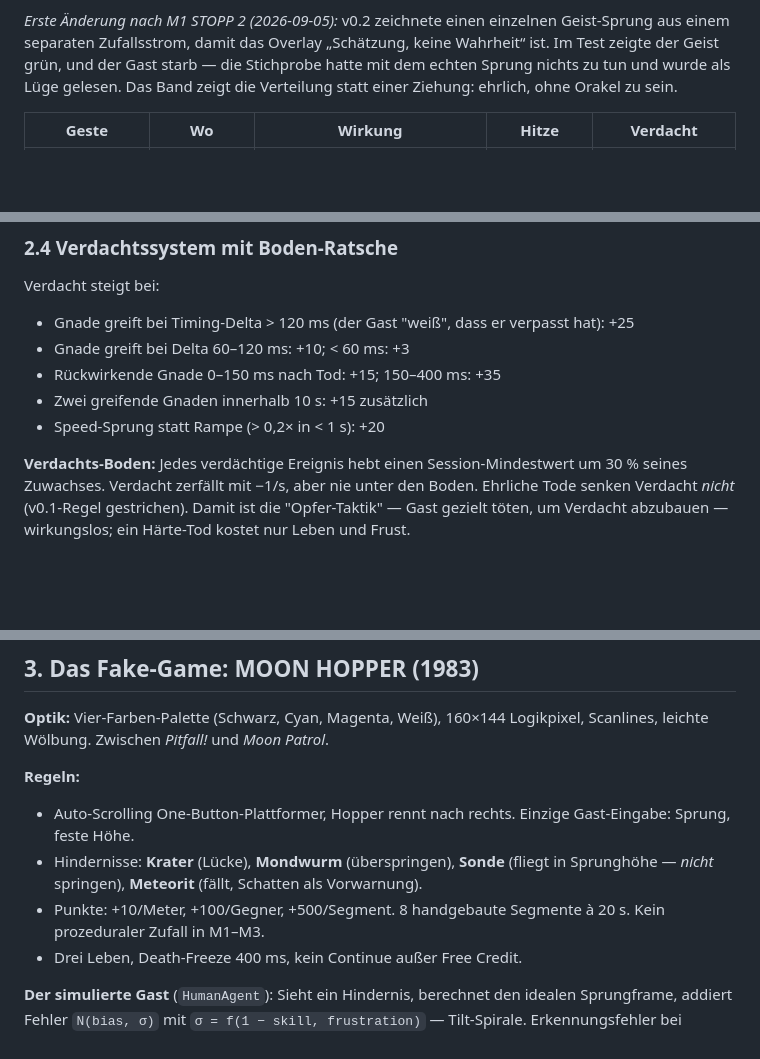
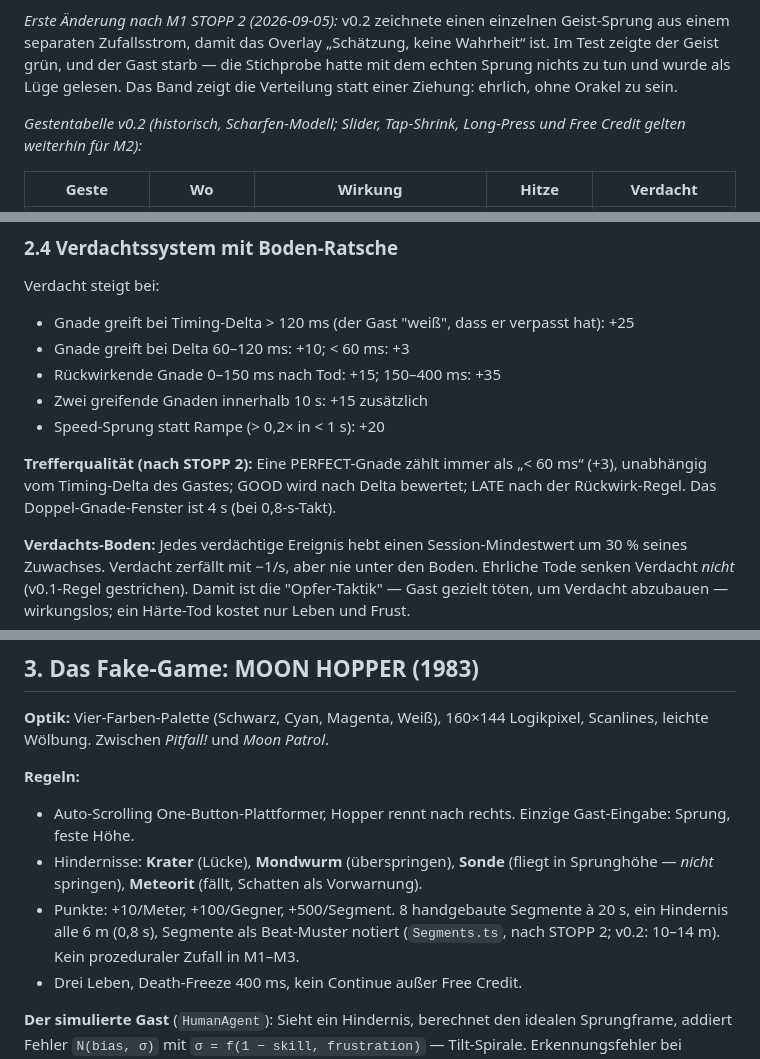
Before and after one commit to r0bsta1909/arcade-operator, a Markdown page: GDD.md, 3 parts joined by grey strips. GitHub-like rendering; blank space fills up the shorter version.

```diff
--- a/GDD.md
+++ b/GDD.md
@@ -65,6 +80,8 @@ Der CRT ist reine Ausgabe. Alle Gesten finden auf der **Hazard-Lane** statt —
 *Zweite Änderung nach STOPP 2:* Sobald der Gast sich entschieden hat (er plant seinen Sprung, wenn das Hindernis vorderster Chip wird), zeigt das Overlay **die Wahrheit**: seinen tatsächlichen Absprung als durchgezogene Kurve, grün oder rot, unter der aktuellen Manipulation. Der Chip auf der Lane trägt denselben Punkt: rot pulsierend = stirbt ohne Hilfe, grün = kommt durch. Scharfen färbt den Punkt sofort um, wenn die Gnade reicht. Das Band aus der Verteilung bleibt nur, solange der Gast noch nicht entschieden hat. Grund: Rob las das Wahrscheinlichkeits-Band als Vorhersage, und eine Vorhersage, die jedes zweite Mal „falsch“ ist, ist unlesbar. Die Entscheidung des Spielers verschiebt sich damit von „Wird er sterben?“ zu „Ist mir diese Rettung Hitze und Verdacht wert?“ — der Kern-Konflikt aus Abschnitt 0 bleibt.
 
 *Erste Änderung nach M1 STOPP 2 (2026-09-05):* v0.2 zeichnete einen einzelnen Geist-Sprung aus einem separaten Zufallsstrom, damit das Overlay „Schätzung, keine Wahrheit“ ist. Im Test zeigte der Geist grün, und der Gast starb — die Stichprobe hatte mit dem echten Sprung nichts zu tun und wurde als Lüge gelesen. Das Band zeigt die Verteilung statt einer Ziehung: ehrlich, ohne Orakel zu sein.
+
+*Gestentabelle v0.2 (historisch, Scharfen-Modell; Slider, Tap-Shrink, Long-Press und Free Credit gelten weiterhin für M2):*
 
 | Geste | Wo | Wirkung | Hitze | Verdacht |
 |---|---|---|---|---|
@@ -127,6 +144,8 @@ Verdacht steigt bei:
 - Zwei greifende Gnaden innerhalb 10 s: +15 zusätzlich
 - Speed-Sprung statt Rampe (> 0,2× in < 1 s): +20
 
+**Trefferqualität (nach STOPP 2):** Eine PERFECT-Gnade zählt immer als „< 60 ms“ (+3), unabhängig vom Timing-Delta des Gastes; GOOD wird nach Delta bewertet; LATE nach der Rückwirk-Regel. Das Doppel-Gnade-Fenster ist 4 s (bei 0,8-s-Takt).
+
 **Verdachts-Boden:** Jedes verdächtige Ereignis hebt einen Session-Mindestwert um 30 % seines Zuwachses. Verdacht zerfällt mit −1/s, aber nie unter den Boden. Ehrliche Tode senken Verdacht *nicht* (v0.1-Regel gestrichen). Damit ist die "Opfer-Taktik" — Gast gezielt töten, um Verdacht abzubauen — wirkungslos; ein Härte-Tod kostet nur Leben und Frust.
 
 Endgame (≥ 90 % Highscore): Verdachts-Empfindlichkeit +30 %, weil der Gast konzentriert ist.
@@ -168,7 +187,7 @@ Endgame (≥ 90 % Highscore): Verdachts-Empfindlichkeit +30 %, weil der Gast kon
 **Regeln:**
 - Auto-Scrolling One-Button-Plattformer, Hopper rennt nach rechts. Einzige Gast-Eingabe: Sprung, feste Höhe.
 - Hindernisse: **Krater** (Lücke), **Mondwurm** (überspringen), **Sonde** (fliegt in Sprunghöhe — *nicht* springen), **Meteorit** (fällt, Schatten als Vorwarnung).
-- Punkte: +10/Meter, +100/Gegner, +500/Segment. 8 handgebaute Segmente à 20 s. Kein prozeduraler Zufall in M1–M3.
+- Punkte: +10/Meter, +100/Gegner, +500/Segment. 8 handgebaute Segmente à 20 s, ein Hindernis alle 6 m (0,8 s), Segmente als Beat-Muster notiert (`Segments.ts`, nach STOPP 2; v0.2: 10–14 m). Kein prozeduraler Zufall in M1–M3.
 - Drei Leben, Death-Freeze 400 ms, kein Continue außer Free Credit.
 
 **Der simulierte Gast** (`HumanAgent`): Sieht ein Hindernis, berechnet den idealen Sprungframe, addiert Fehler `N(bias, σ)` mit `σ = f(1 − skill, frustration)` — Tilt-Spirale. Erkennungsfehler bei Sonden: `p = (1 − skill) × 0,3`. Skill +`learnRate × 0,02` pro Segment. Der Agent kennt weder Manipulation noch Overlay.
```
Also changed, not shown: other parts of GDD.md (+22 -7 lines), BRIEF-M1.md (+1 -1 lines), feedback/backlog.md (+7 -0 lines).
